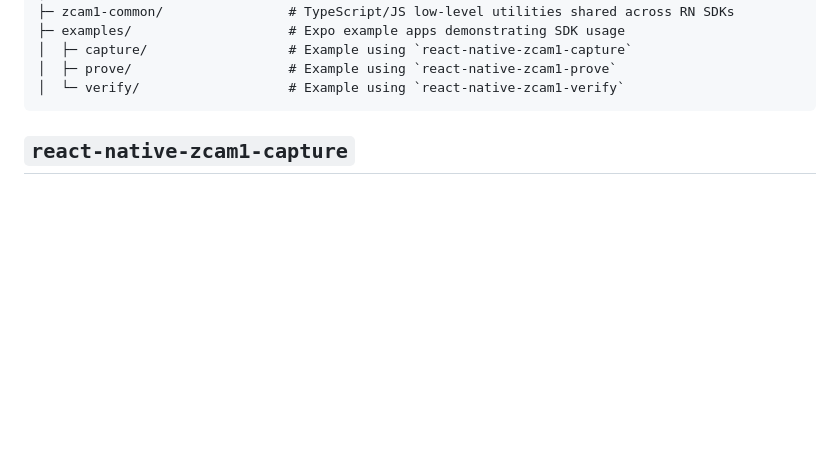
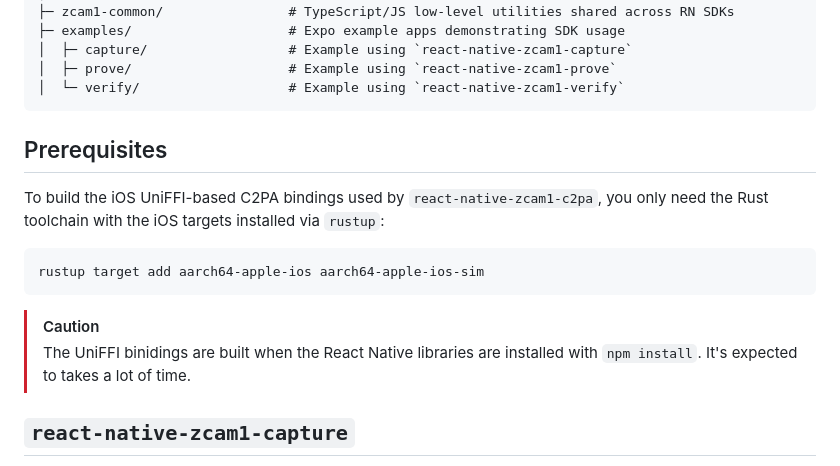
Before and after one commit to succinctlabs/zcam1-sdk, a Markdown page: README.md, the part around the change. Rendered like a GitHub page; blank space fills up the shorter version.

Commit message:
chore: add a prerequisites section to the README

````diff
--- a/README.md
+++ b/README.md
@@ -23,6 +23,18 @@ zcam1-sdk/
 │  ├─ prove/                    # Example using `react-native-zcam1-prove`
 │  └─ verify/                   # Example using `react-native-zcam1-verify`
 ```
+
+## Prerequisites
+
+To build the iOS UniFFI-based C2PA bindings used by `react-native-zcam1-c2pa`, you only need the Rust toolchain with the iOS targets installed via `rustup`:
+
+```/dev/null/ios-rust-targets.sh#L1-3
+rustup target add aarch64-apple-ios aarch64-apple-ios-sim
+```
+
+> [!CAUTION]
+> The UniFFI binidings are built when the React Native libraries are installed with `npm install`. It's expected to takes a lot of time.
+
 
 ## `react-native-zcam1-capture`
 
````
